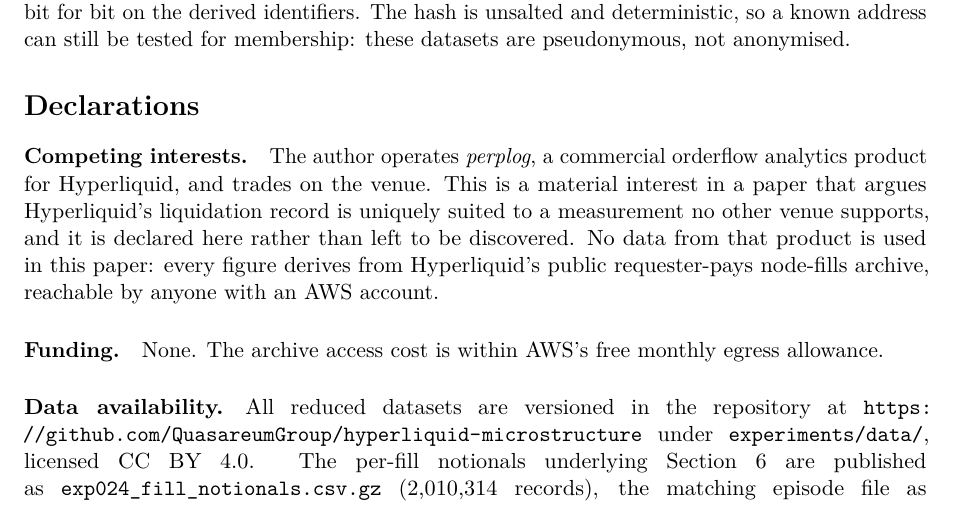
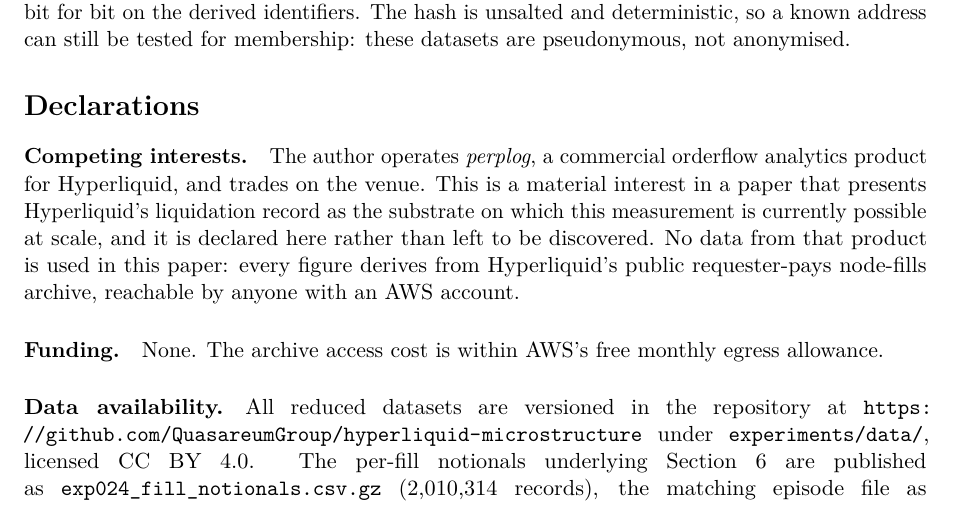
Before and after one commit to QuasareumGroup/hyperliquid-microstructure, a LaTeX paper (paper/liquidation-overcounting.tex): part of page 11 of 13, cut so that both start at the same text. Compiled offline with pdfLaTeX.

Commit message:
docs(paper): form review — COI wording, arXiv source package documented
The competing-interests declaration still said the record is "uniquely suited to
a measurement no other venue supports" -- the exact uniqueness claim the review
removed from the abstract. A COI statement that overstates the substrate's
uniqueness serves the declared interest; aligned with the corrected positioning.

Also documents the arXiv source package in paper/README: the tex file plus the
three fig_data/*.dat files the pgfplots figure reads, verified to compile from a
clean directory with nothing else -- and the Authors-field syntax warning
(affiliation in parentheses, or "Quasareum" registers as a second author).

Co-Authored-By: Claude Fable 5 <noreply@anthropic.com>

```diff
--- a/paper/liquidation-overcounting.tex
+++ b/paper/liquidation-overcounting.tex
@@ -682,8 +682,8 @@ address can still be tested for membership: these datasets are pseudonymous, not
 
 \paragraph{Competing interests.} The author operates \emph{perplog}, a commercial orderflow
 analytics product for Hyperliquid, and trades on the venue. This is a material interest in a
-paper that argues Hyperliquid's liquidation record is uniquely suited to a measurement no other
-venue supports, and it is declared here rather than left to be discovered. No data from that
+paper that presents Hyperliquid's liquidation record as the substrate on which this measurement
+is currently possible at scale, and it is declared here rather than left to be discovered. No data from that
 product is used in this paper: every figure derives from Hyperliquid's public requester-pays
 node-fills archive, reachable by anyone with an AWS account.
 
```
Also changed, not shown: paper/liquidation-overcounting.pdf.
